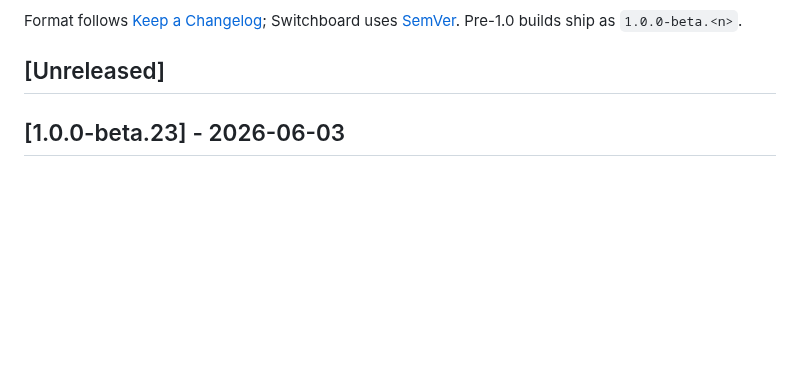
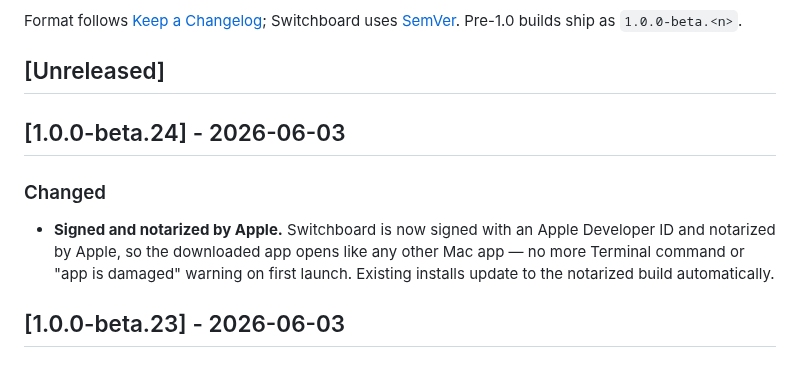
Before and after one commit to azzuwayed/switchboard-website, a Markdown page: CHANGELOG.md, the part around the change. GitHub-like rendering; blank space fills up the shorter version.

Commit message:
docs: public changelog for 1.0.0-beta.24 (signed + notarized)

```diff
--- a/CHANGELOG.md
+++ b/CHANGELOG.md
@@ -9,6 +9,15 @@ Switchboard uses [SemVer](https://semver.org/). Pre-1.0 builds ship as
 `1.0.0-beta.<n>`.
 
 ## [Unreleased]
+
+## [1.0.0-beta.24] - 2026-06-03
+
+### Changed
+
+- **Signed and notarized by Apple.** Switchboard is now signed with an Apple
+  Developer ID and notarized by Apple, so the downloaded app opens like any
+  other Mac app — no more Terminal command or "app is damaged" warning on first
+  launch. Existing installs update to the notarized build automatically.
 
 ## [1.0.0-beta.23] - 2026-06-03
 
```
